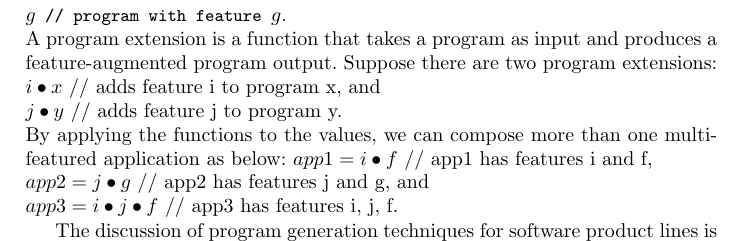
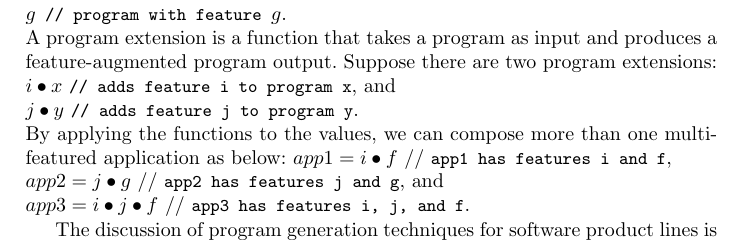
Before and after one commit to mengna152173/software_evolution_chapter, a LaTeX thesis (bookchapter.tex, which reads crosscutting.tex): part of page 13 of 67, cut so that both start at the same text. Compiled offline with pdfLaTeX.

Commit message:
now done with section 3.5 now moving onto section 4

```diff
--- a/crosscutting.tex
+++ b/crosscutting.tex
@@ -16,11 +16,11 @@ Several tools allow programmers to automatically or semi-automatically locate cr
 $f\text{	// program with feature }f$, and\\
 $g\text{	// program with feature }g$.\\
 A program extension is a function that takes a program as input and produces a feature-augmented program output. Suppose there are two program extensions:\\
-$i \bullet x$ // adds feature i to program x, and \\
-$j \bullet y$ // adds feature j to program y.\\
+$i \bullet x$ \text{// adds feature i to program x}, and \\
+$j \bullet y$ \text{// adds feature j to program y}.\\
 By applying the functions to the values, we can compose more than one multi-featured application as below:
-$app1 = i \bullet f$ // app1 has features i and f,\\
-$app2 = j \bullet g$ // app2 has features j and g, and\\
-$app3 = i \bullet j \bullet f$ // app3 has features i, j, f.
+$app1 = i \bullet f$ // \text{app1 has features i and f},\\
+$app2 = j \bullet g$ // \text{app2 has features j and g}, and\\
+$app3 = i \bullet j \bullet f$ // \text{app3 has features i, j, and f}.
 
 The discussion of program generation techniques for software product lines is described elsewhere in \todo{cross reference a chapter on the product line Chapter~\ref{ch:productline}}.
```
